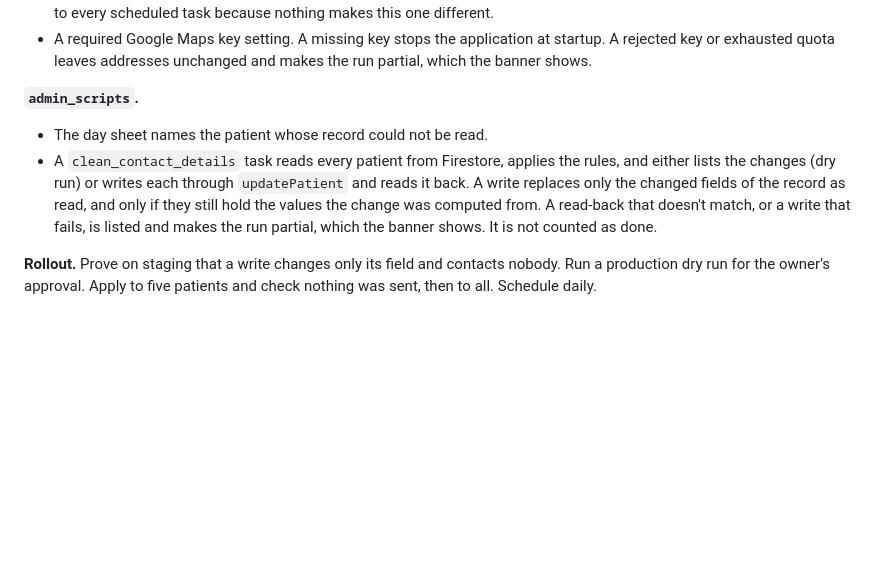
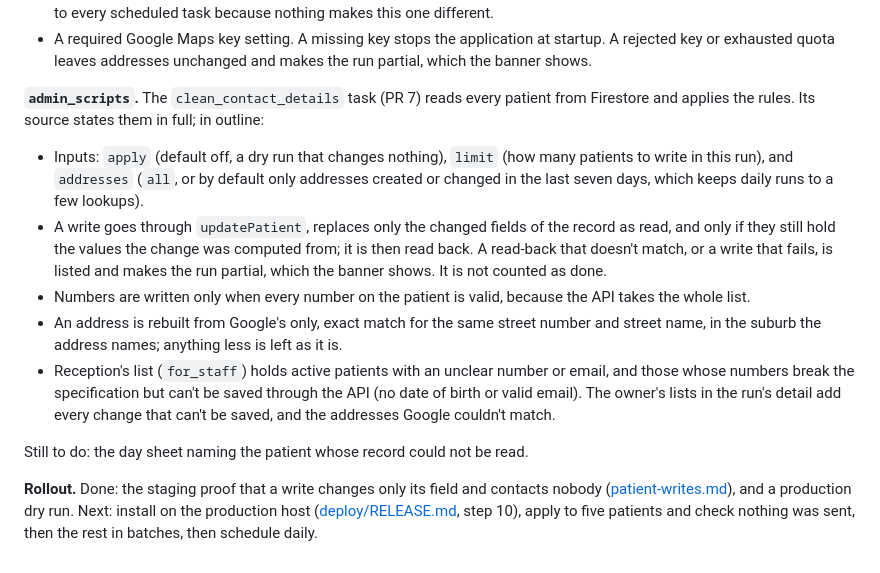
Before and after one commit to corrin/dental_practice_admin, a Markdown page: docs/plans/clean-contact-details.md, the part around the change. Rendered like a GitHub page; blank space fills up the shorter version.

Commit message:
Keep every workstream's production install steps in deploy/RELEASE.md
AGENTS.md now says RELEASE.md is the one file of production install steps, and
work that needs something on the host adds it there. The contact-details plan
describes the task as built, and what is done and next in its rollout.

Co-Authored-By: Claude Opus 5.5 <noreply@anthropic.com>

```diff
--- a/docs/plans/clean-contact-details.md
+++ b/docs/plans/clean-contact-details.md
@@ -113,15 +113,27 @@ Taken by the owner on 2026-10-10, from a read of every production patient.
   rejected key or exhausted quota leaves addresses unchanged and makes the run partial, which
   the banner shows.
 
-**`admin_scripts`.**
-- The day sheet names the patient whose record could not be read.
-- A `clean_contact_details` task reads every patient from Firestore, applies the rules, and
-  either lists the changes (dry run) or writes each through `updatePatient` and reads it back.
-  A write replaces only the changed fields of the record as read, and only if they still hold
-  the values the change was computed from.
-  A read-back that doesn't match, or a write that fails, is listed and makes the run partial,
+**`admin_scripts`.** The `clean_contact_details` task (PR 7) reads every patient from
+Firestore and applies the rules. Its source states them in full; in outline:
+- Inputs: `apply` (default off, a dry run that changes nothing), `limit` (how many patients to
+  write in this run), and `addresses` (`all`, or by default only addresses created or changed in
+  the last seven days, which keeps daily runs to a few lookups).
+- A write goes through `updatePatient`, replaces only the changed fields of the record as read,
+  and only if they still hold the values the change was computed from; it is then read back. A
+  read-back that doesn't match, or a write that fails, is listed and makes the run partial,
   which the banner shows. It is not counted as done.
+- Numbers are written only when every number on the patient is valid, because the API takes
+  the whole list.
+- An address is rebuilt from Google's only, exact match for the same street number and street
+  name, in the suburb the address names; anything less is left as it is.
+- Reception's list (`for_staff`) holds active patients with an unclear number or email, and
+  those whose numbers break the specification but can't be saved through the API (no date of
+  birth or valid email). The owner's lists in the run's detail add every change that can't be
+  saved, and the addresses Google couldn't match.
 
-**Rollout.** Prove on staging that a write changes only its field and contacts nobody. Run a
-production dry run for the owner's approval. Apply to five patients and check nothing was
-sent, then to all. Schedule daily.
+Still to do: the day sheet naming the patient whose record could not be read.
+
+**Rollout.** Done: the staging proof that a write changes only its field and contacts nobody
+([patient-writes.md](../principle/patient-writes.md)), and a production dry run. Next: install
+on the production host ([deploy/RELEASE.md](../../deploy/RELEASE.md), step 10), apply to five
+patients and check nothing was sent, then the rest in batches, then schedule daily.
```
Also changed, not shown: AGENTS.md (+7 -0 lines), deploy/RELEASE.md (+3 -0 lines).
